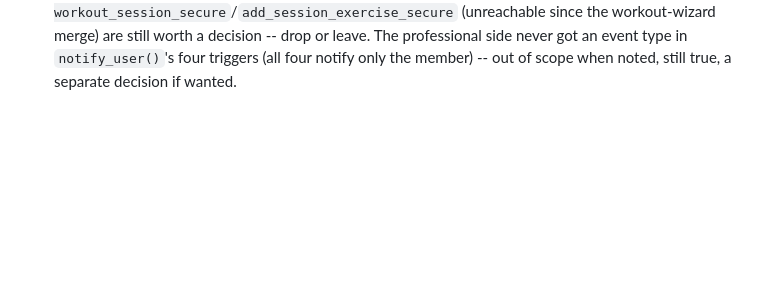
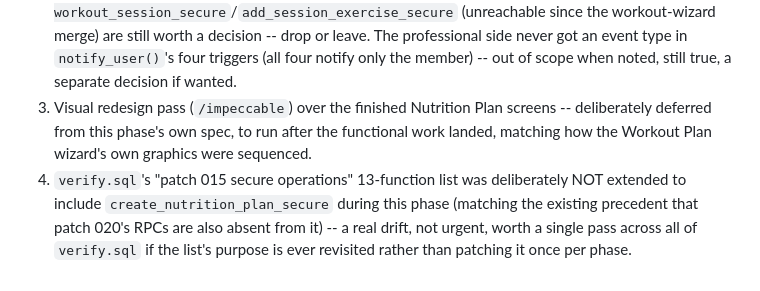
Before and after one commit to scrapanzano/TrainHub, a Markdown page: .superpowers/sdd/progress.md, the part around one of its changes. Rendered like a GitHub page; blank space fills up the shorter version.

Commit message:
chore: record the nutrition plan redesign merge in the ledger

```diff
--- a/.superpowers/sdd/progress.md
+++ b/.superpowers/sdd/progress.md
@@ -2366,3 +2451,13 @@ Queued, in dependency order:
      leave. The professional side never got an event type in
      `notify_user()`'s four triggers (all four notify only the member) --
      out of scope when noted, still true, a separate decision if wanted.
+  3. Visual redesign pass (`/impeccable`) over the finished Nutrition Plan
+     screens -- deliberately deferred from this phase's own spec, to run
+     after the functional work landed, matching how the Workout Plan
+     wizard's own graphics were sequenced.
+  4. `verify.sql`'s "patch 015 secure operations" 13-function list was
+     deliberately NOT extended to include `create_nutrition_plan_secure`
+     during this phase (matching the existing precedent that patch 020's
+     RPCs are also absent from it) -- a real drift, not urgent, worth a
+     single pass across all of `verify.sql` if the list's purpose is ever
+     revisited rather than patching it once per phase.
```
Also changed, not shown: other parts of .superpowers/sdd/progress.md (+87 -2 lines).
